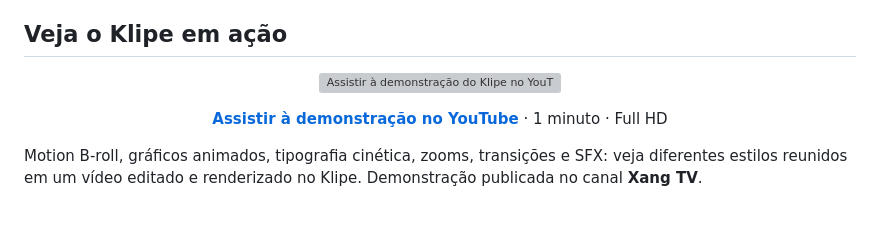
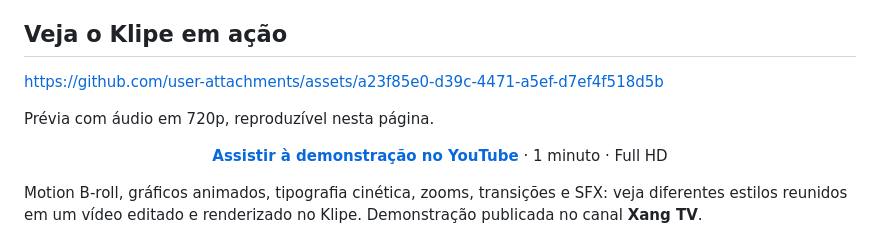
Before and after one commit to neuroinovatech-lab/Klipe, a Markdown page: README.md, the part around the change. GitHub-like rendering; blank space fills up the shorter version; grey boxes are pictures that could not be loaded.

Commit message:
docs: incorporar demo com player nativo do GitHub

```diff
--- a/README.md
+++ b/README.md
@@ -22,11 +22,10 @@ vivem no mesmo fluxo para aproximar o que você vê do arquivo final.
 
 ## Veja o Klipe em ação
 
-<p align="center">
-  <a href="https://youtu.be/EPf02R5D8Rs">
-    <img src="docs/klipe-demo-cover.svg" alt="Assistir à demonstração do Klipe no YouTube" width="900">
-  </a>
-</p>
+https://github.com/user-attachments/assets/a23f85e0-d39c-4471-a5ef-d7ef4f518d5b
+
+Prévia com áudio em 720p, reproduzível nesta página.
+
 
 <p align="center">
   <a href="https://youtu.be/EPf02R5D8Rs"><strong>Assistir à demonstração no YouTube</strong></a> · 1 minuto · Full HD
```
